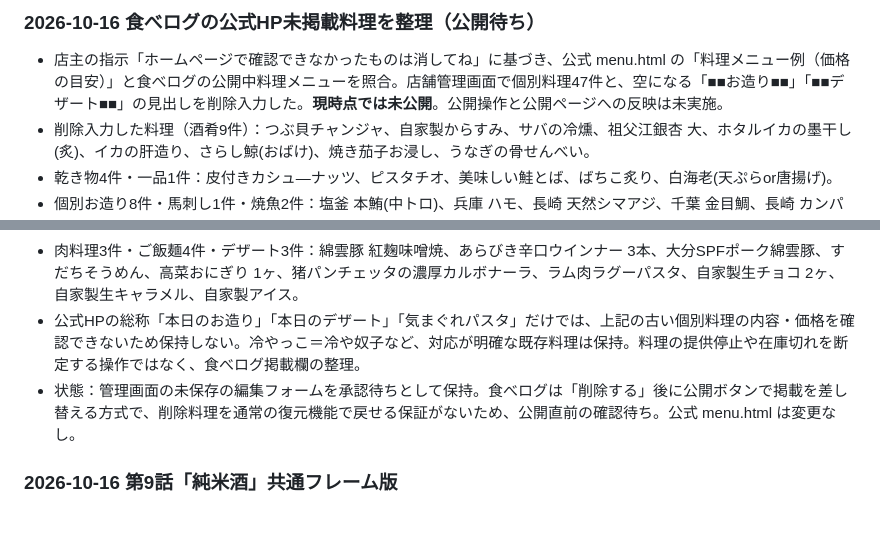
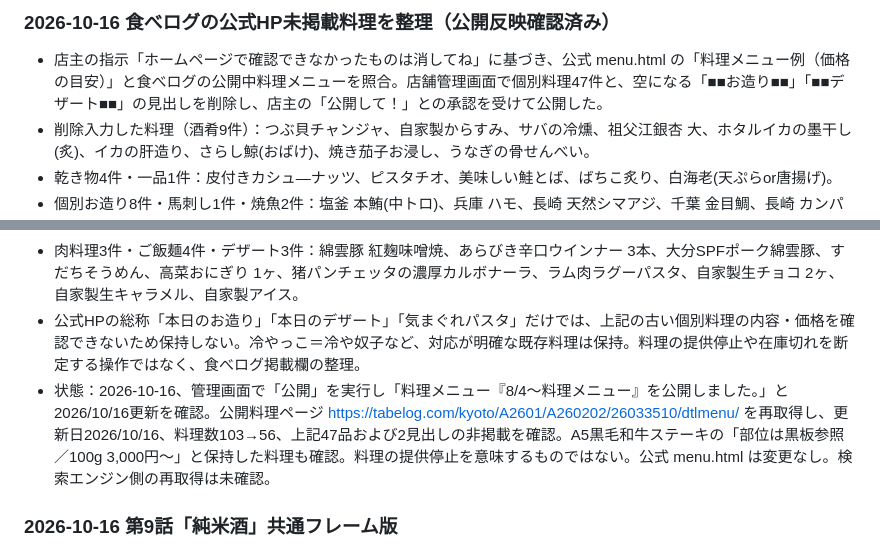
Before and after one commit to kyouou-hajime/kyouou-hajime.github.io, a Markdown page: SEARCH_CHANGELOG.md, 2 parts joined by grey strips. GitHub-like rendering; blank space fills up the shorter version.

Commit message:
Record published Tabelog menu cleanup and removed dishes

```diff
--- a/SEARCH_CHANGELOG.md
+++ b/SEARCH_CHANGELOG.md
@@ -1,12 +1,12 @@
-### 2026-10-16 食べログの公式HP未掲載料理を整理（公開待ち）
-- 店主の指示「ホームページで確認できなかったものは消してね」に基づき、公式 menu.html の「料理メニュー例（価格の目安）」と食べログの公開中料理メニューを照合。店舗管理画面で個別料理47件と、空になる「■■お造り■■」「■■デザート■■」の見出しを削除入力した。**現時点では未公開**。公開操作と公開ページへの反映は未実施。
+### 2026-10-16 食べログの公式HP未掲載料理を整理（公開反映確認済み）
+- 店主の指示「ホームページで確認できなかったものは消してね」に基づき、公式 menu.html の「料理メニュー例（価格の目安）」と食べログの公開中料理メニューを照合。店舗管理画面で個別料理47件と、空になる「■■お造り■■」「■■デザート■■」の見出しを削除し、店主の「公開して！」との承認を受けて公開した。
 - 削除入力した料理（酒肴9件）：つぶ貝チャンジャ、自家製からすみ、サバの冷燻、祖父江銀杏 大、ホタルイカの墨干し(炙)、イカの肝造り、さらし鯨(おばけ)、焼き茄子お浸し、うなぎの骨せんべい。
 - 乾き物4件・一品1件：皮付きカシュ―ナッツ、ピスタチオ、美味しい鮭とば、ばちこ炙り、白海老(天ぷらor唐揚げ)。
 - 個別お造り8件・馬刺し1件・焼魚2件：塩釜 本鮪(中トロ)、兵庫 ハモ、長崎 天然シマアジ、千葉 金目鯛、長崎 カンパチ、明石鯛、焼津 〆さば、岩ガキ、赤身、島根 甘鯛１人前、ホッケ 1枚。
 - 野菜4件・鶏料理5件・焼き物3件：フルーツトマト、賀茂茄子とろろがけ、万願寺とうがらし焼、アボカドのすり流し、手羽先赤ワイン焼 1本、手羽先スープ 1人前、鴨つくね串焼(タレ)1本、鴨のつくね、丹波黒鶏の西京焼、牛タンハンバーグ、ハンバーグorメンチカツ、ハイパー干物ふじまの干し魚。
 - 肉料理3件・ご飯麺4件・デザート3件：綿雲豚 紅麹味噌焼、あらびき辛口ウインナー 3本、大分SPFポーク綿雲豚、すだちそうめん、高菜おにぎり 1ヶ、猪パンチェッタの濃厚カルボナーラ、ラム肉ラグーパスタ、自家製生チョコ 2ヶ、自家製生キャラメル、自家製アイス。
 - 公式HPの総称「本日のお造り」「本日のデザート」「気まぐれパスタ」だけでは、上記の古い個別料理の内容・価格を確認できないため保持しない。冷やっこ＝冷や奴子など、対応が明確な既存料理は保持。料理の提供停止や在庫切れを断定する操作ではなく、食べログ掲載欄の整理。
-- 状態：管理画面の未保存の編集フォームを承認待ちとして保持。食べログは「削除する」後に公開ボタンで掲載を差し替える方式で、削除料理を通常の復元機能で戻せる保証がないため、公開直前の確認待ち。公式 menu.html は変更なし。
+- 状態：2026-10-16、管理画面で「公開」を実行し「料理メニュー『8/4～料理メニュー』を公開しました。」と2026/10/16更新を確認。公開料理ページ https://tabelog.com/kyoto/A2601/A260202/26033510/dtlmenu/ を再取得し、更新日2026/10/16、料理数103→56、上記47品および2見出しの非掲載を確認。A5黒毛和牛ステーキの「部位は黒板参照／100g 3,000円〜」と保持した料理も確認。料理の提供停止を意味するものではない。公式 menu.html は変更なし。検索エンジン側の再取得は未確認。
 
 ### 2026-10-16 第9話「純米酒」共通フレーム版
 - ユーザーの枠組み固定指示に従い、第8話の見出し帯・右上の丸印・横長の段組み・下部のまとめ枠・右下「饗応 元 n/3」をレイアウト原本として第9話3枚を全面再制作。キャラクターは添付の個別原本を別途参照。1122×1402、4:5の生成PNGを維持し、公開用WebPに変換した。
```
